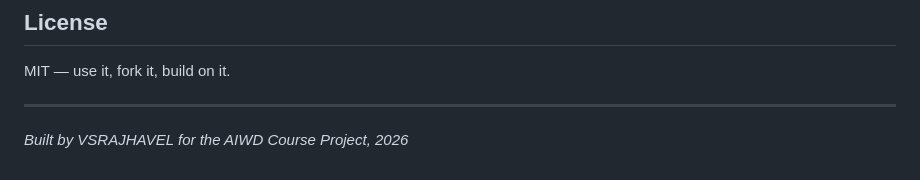
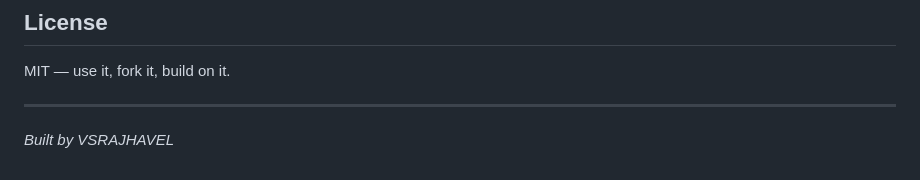
Before and after one commit to VSRAJHAVEL/campusiq-ai, a Markdown page: README.md, the part around the change. Drawn GitHub-style.

Commit message:
Update project attribution in README

```diff
--- a/README.md
+++ b/README.md
@@ -188,4 +188,4 @@ MIT — use it, fork it, build on it.
 
 ---
 
-*Built by VSRAJHAVEL for the AIWD Course Project, 2026*
+*Built by VSRAJHAVEL*
```
